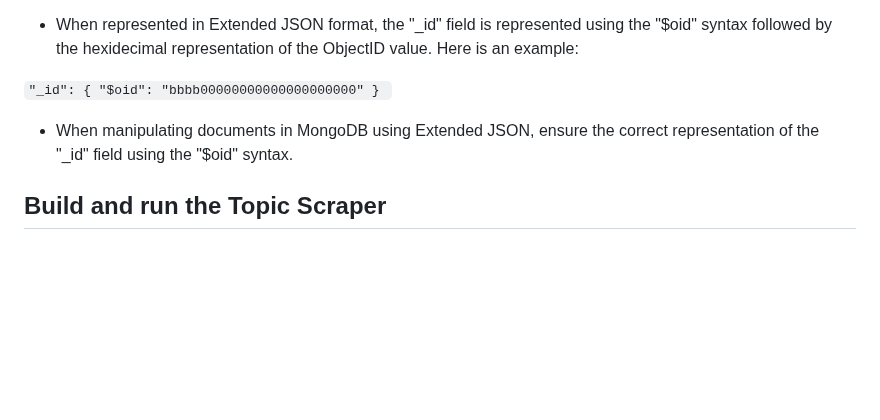
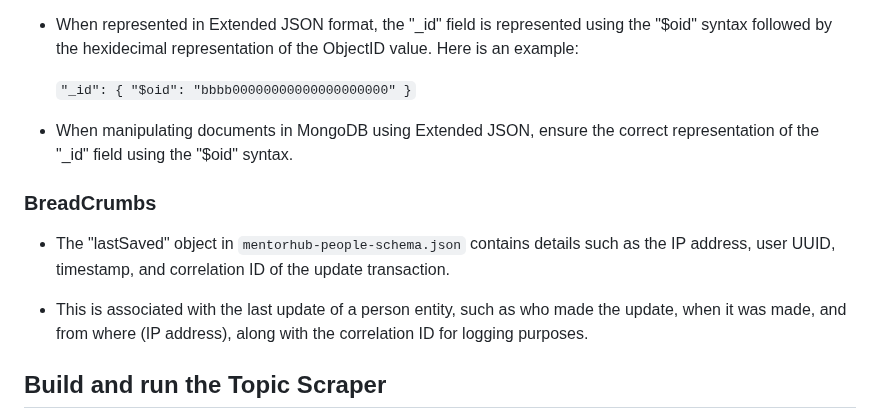
Before and after one commit to agile-learning-institute/mentorHub-mongodb, a Markdown page: README.md, the part around the change. Drawn GitHub-style; blank space fills up the shorter version.

Commit message:
Changes to README complete

```diff
--- a/README.md
+++ b/README.md
@@ -172,13 +172,17 @@ Importance in Testing
 
 - When represented in Extended JSON format, the "_id" field is represented using the "$oid" syntax followed by the hexidecimal representation of the ObjectID value. Here is an example:
 
-`"_id": {
+    `"_id": {
     "$oid": "bbbb00000000000000000000"
-} `
+    }`
 
 - When manipulating documents in MongoDB using Extended JSON, ensure the correct representation of the "_id" field using the "$oid" syntax.
 
+### BreadCrumbs
 
+- The "lastSaved" object in `mentorhub-people-schema.json` contains details such as the IP address, user UUID, timestamp, and correlation ID of the update transaction.
+
+- This is associated with the last update of a person entity, such as who made the update, when it was made, and from where (IP address), along with the correlation ID for logging purposes.
 
 ## Build and run the Topic Scraper
 
```
